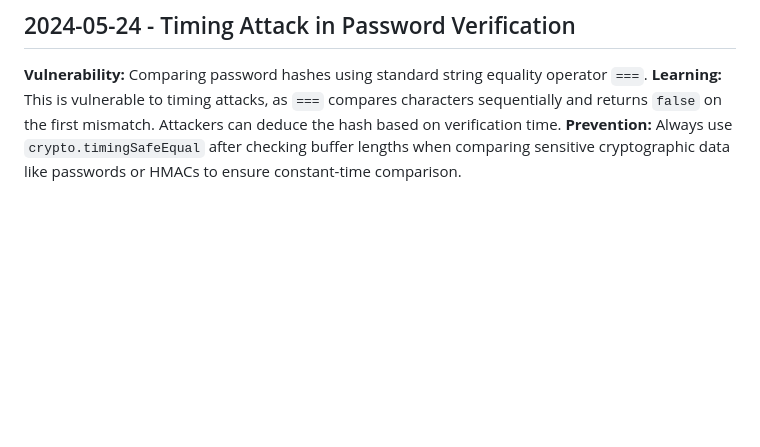
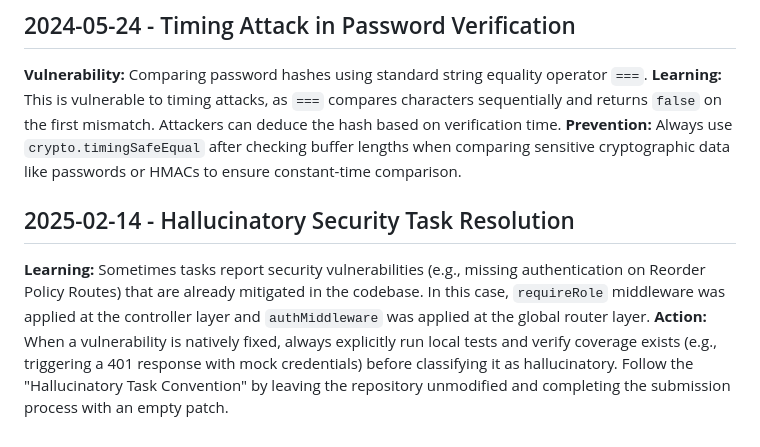
Before and after one commit to bjohnson1279/js-ddd-inventory, a Markdown page: .jules/sentinel.md, the part around the change. Drawn GitHub-style; blank space fills up the shorter version.

```diff
--- a/.jules/sentinel.md
+++ b/.jules/sentinel.md
@@ -167,3 +167,6 @@
 **Vulnerability:** Comparing password hashes using standard string equality operator `===`.
 **Learning:** This is vulnerable to timing attacks, as `===` compares characters sequentially and returns `false` on the first mismatch. Attackers can deduce the hash based on verification time.
 **Prevention:** Always use `crypto.timingSafeEqual` after checking buffer lengths when comparing sensitive cryptographic data like passwords or HMACs to ensure constant-time comparison.
+## 2025-02-14 - Hallucinatory Security Task Resolution
+**Learning:** Sometimes tasks report security vulnerabilities (e.g., missing authentication on Reorder Policy Routes) that are already mitigated in the codebase. In this case, `requireRole` middleware was applied at the controller layer and `authMiddleware` was applied at the global router layer.
+**Action:** When a vulnerability is natively fixed, always explicitly run local tests and verify coverage exists (e.g., triggering a 401 response with mock credentials) before classifying it as hallucinatory. Follow the "Hallucinatory Task Convention" by leaving the repository unmodified and completing the submission process with an empty patch.
```
